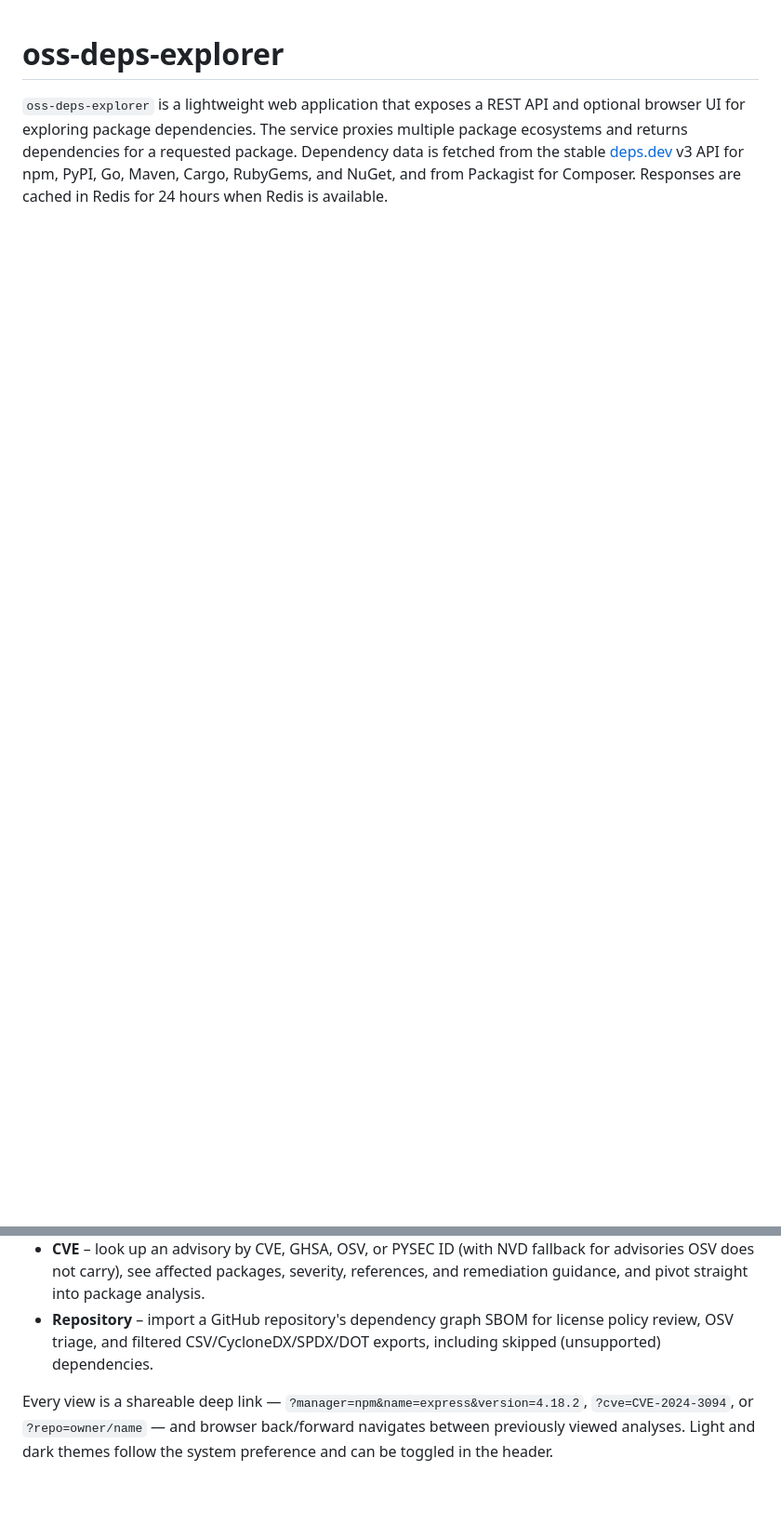
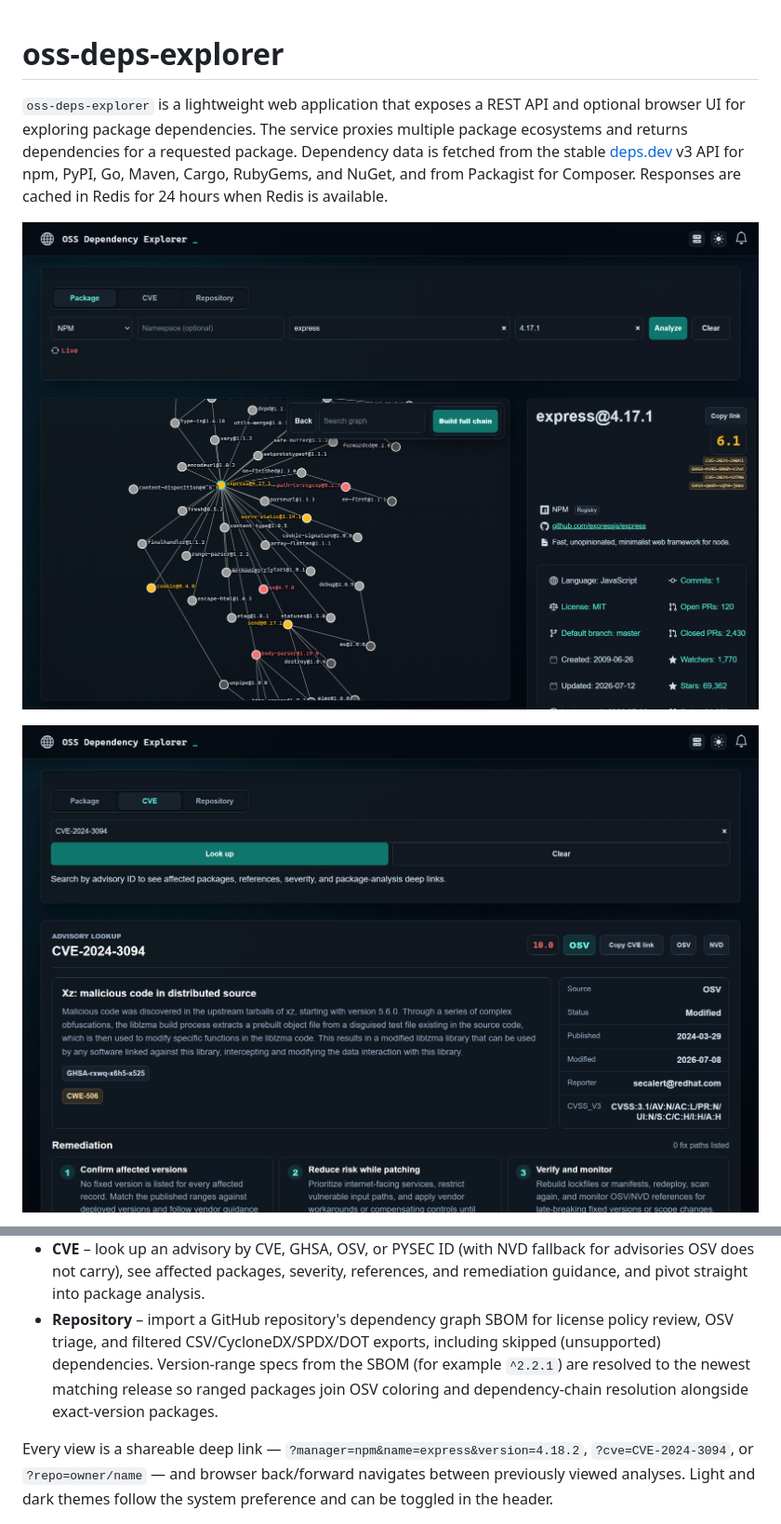
Before and after one commit to stevologic/oss-deps-explorer, a Markdown page: README.md, 2 parts joined by grey strips. Shown at 93% size. Drawn GitHub-style; pictures changed too: docs/screenshots/cve-lookup.png (added), docs/screenshots/package-analysis.png (added); blank space fills up the shorter version.

```diff
--- a/README.md
+++ b/README.md
@@ -2,5 +2,7 @@
 
 `oss-deps-explorer` is a lightweight web application that exposes a REST API and optional browser UI for exploring package dependencies. The service proxies multiple package ecosystems and returns dependencies for a requested package. Dependency data is fetched from the stable [deps.dev](https://deps.dev) v3 API for npm, PyPI, Go, Maven, Cargo, RubyGems, and NuGet, and from Packagist for Composer. Responses are cached in Redis for 24 hours when Redis is available.
 
+![Package analysis view with the interactive dependency graph, OSV severity coloring, and repository metadata](docs/screenshots/package-analysis.png)
 
+![CVE lookup view showing advisory details, severity, and remediation guidance](docs/screenshots/cve-lookup.png)
 
@@ -55,7 +55,10 @@ container on port 8081) offers three analysis modes:
   package analysis.
 * **Repository** – import a GitHub repository's dependency graph SBOM for
   license policy review, OSV triage, and filtered CSV/CycloneDX/SPDX/DOT
-  exports, including skipped (unsupported) dependencies.
+  exports, including skipped (unsupported) dependencies. Version-range specs
+  from the SBOM (for example `^2.2.1`) are resolved to the newest matching
+  release so ranged packages join OSV coloring and dependency-chain
+  resolution alongside exact-version packages.
 
 Every view is a shareable deep link — `?manager=npm&name=express&version=4.18.2`,
 `?cve=CVE-2024-3094`, or `?repo=owner/name` — and browser back/forward
```
Also changed, not shown: other parts of README.md (+4 -5 lines), docs/screenshots/repository-import.png (added), 3 other files.
